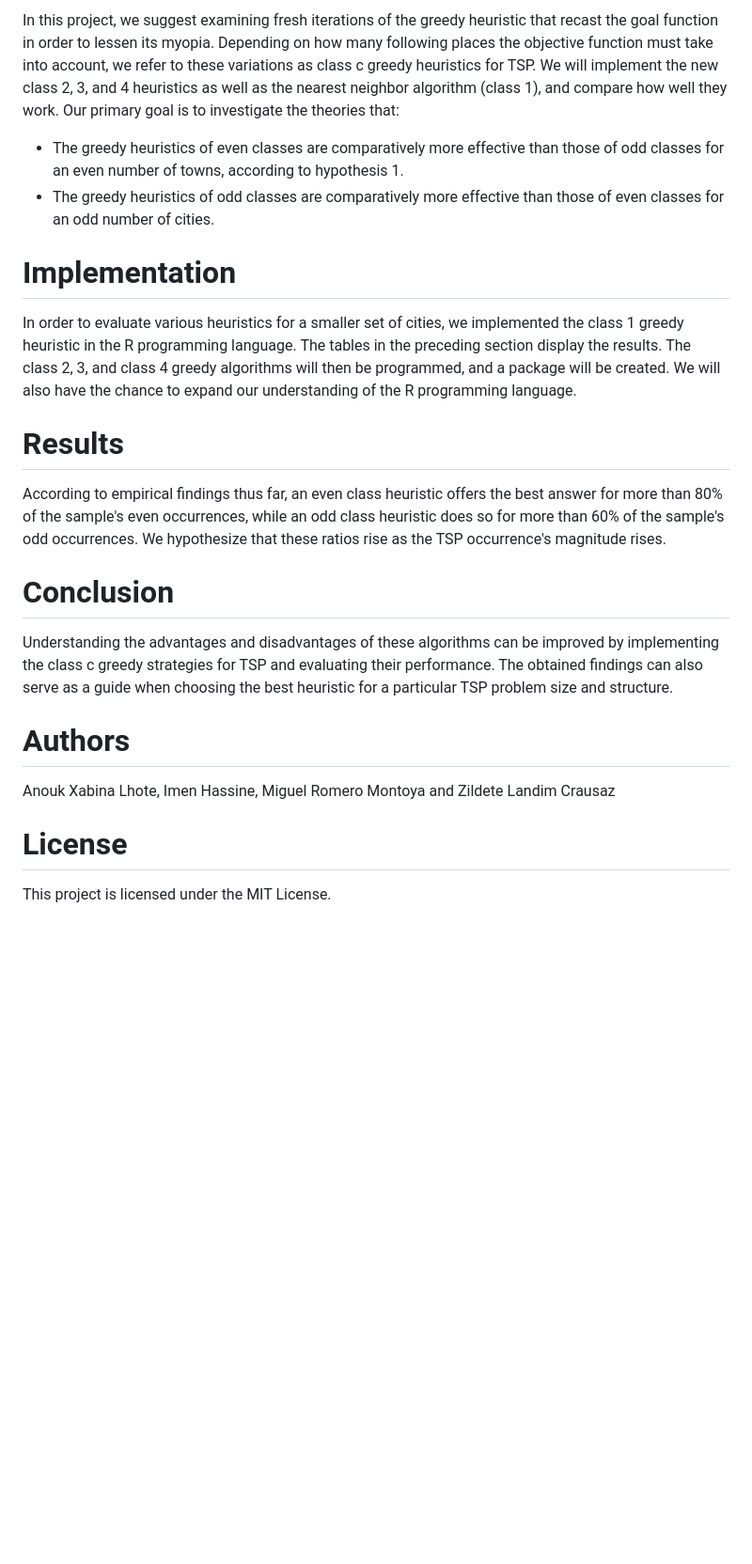
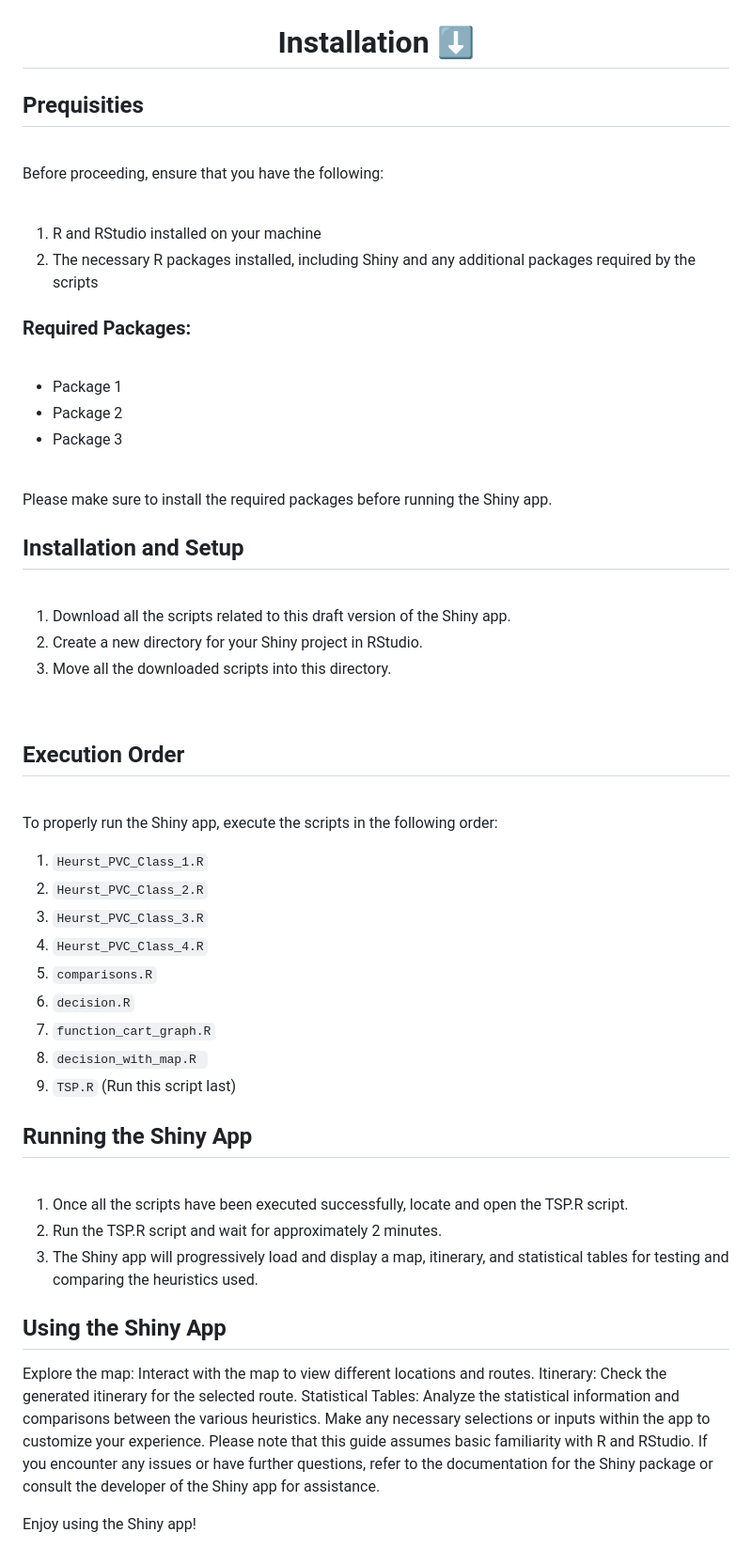
Before and after one commit to landimc8/tsp-heuristics-shiny, a Markdown page: README.md, the part around one of its changes. Shown at 94% size. GitHub-like rendering; blank space fills up the shorter version.

```diff
--- a/README.md
+++ b/README.md
@@ -13,25 +13,68 @@ By selecting the option that optimizes the current value of the objective functi
 
-In this project, we suggest examining fresh iterations of the greedy heuristic that recast the goal function in order to lessen its myopia. Depending on how many following places the objective function must take into account, we refer to these variations as class c greedy heuristics for TSP. We will implement the new class 2, 3, and 4 heuristics as well as the nearest neighbor algorithm (class 1), and compare how well they work.
-Our primary goal is to investigate the theories that:
 
-* The greedy heuristics of even classes are comparatively more effective than those of odd classes for an even number of towns, according to hypothesis 1.
-* The greedy heuristics of odd classes are comparatively more effective than those of even classes for an odd number of cities.
+<h1 align="center">Installation ⬇️</h1>
 
-# Implementation
+## Prequisities
 
-In order to evaluate various heuristics for a smaller set of cities, we implemented the class 1 greedy heuristic in the R programming language. The tables in the preceding section display the results.
-The class 2, 3, and class 4 greedy algorithms will then be programmed, and a package will be created. We will also have the chance to expand our understanding of the R programming language.
+<br>
 
-# Results
+Before proceeding, ensure that you have the following:
 
-According to empirical findings thus far, an even class heuristic offers the best answer for more than 80% of the sample's even occurrences, while an odd class heuristic does so for more than 60% of the sample's odd occurrences. We hypothesize that these ratios rise as the TSP occurrence's magnitude rises.
+<br>
 
-# Conclusion
+1. R and RStudio installed on your machine
+2. The necessary R packages installed, including Shiny and any additional packages required by the scripts
 
-Understanding the advantages and disadvantages of these algorithms can be improved by implementing the class c greedy strategies for TSP and evaluating their performance. The obtained findings can also serve as a guide when choosing the best heuristic for a particular TSP problem size and structure.
+### Required Packages:
 
-# Authors
-Anouk Xabina Lhote, Imen Hassine, Miguel Romero Montoya and Zildete Landim Crausaz
+<br>
 
-# License
-This project is licensed under the MIT License.
+- Package 1
+- Package 2
+- Package 3
+
+<br>
+
+Please make sure to install the required packages before running the Shiny app.
+
+
+## Installation and Setup
+
+<br>
+
+1. Download all the scripts related to this draft version of the Shiny app.
+2. Create a new directory for your Shiny project in RStudio.
+3. Move all the downloaded scripts into this directory.
+
+<br>
+
+## Execution Order
+
+<br>
+
+To properly run the Shiny app, execute the scripts in the following order:
+1. `Heurst_PVC_Class_1.R`
+2. `Heurst_PVC_Class_2.R`
+3. `Heurst_PVC_Class_3.R`
+4. `Heurst_PVC_Class_4.R`
+5. `comparisons.R`
+6. `decision.R`
+7. `function_cart_graph.R`
+8. `decision_with_map.R `
+9. `TSP.R` (Run this script last)
+
+## Running the Shiny App
+
+<br>
+
+1. Once all the scripts have been executed successfully, locate and open the TSP.R script.
+2. Run the TSP.R script and wait for approximately 2 minutes.
+3. The Shiny app will progressively load and display a map, itinerary, and statistical tables for testing and comparing the heuristics used.
+
+## Using the Shiny App
+
+Explore the map: Interact with the map to view different locations and routes. Itinerary: Check the generated itinerary for the selected route. Statistical Tables: Analyze the statistical information and comparisons between the various heuristics. Make any necessary selections or inputs within the app to customize your experience.
+Please note that this guide assumes basic familiarity with R and RStudio. If you encounter any issues or have further questions, refer to the documentation for the Shiny package or consult the developer of the Shiny app for assistance.
+
+Enjoy using the Shiny app!
+
```
Also changed, not shown: other parts of README.md (+50 -7 lines).
